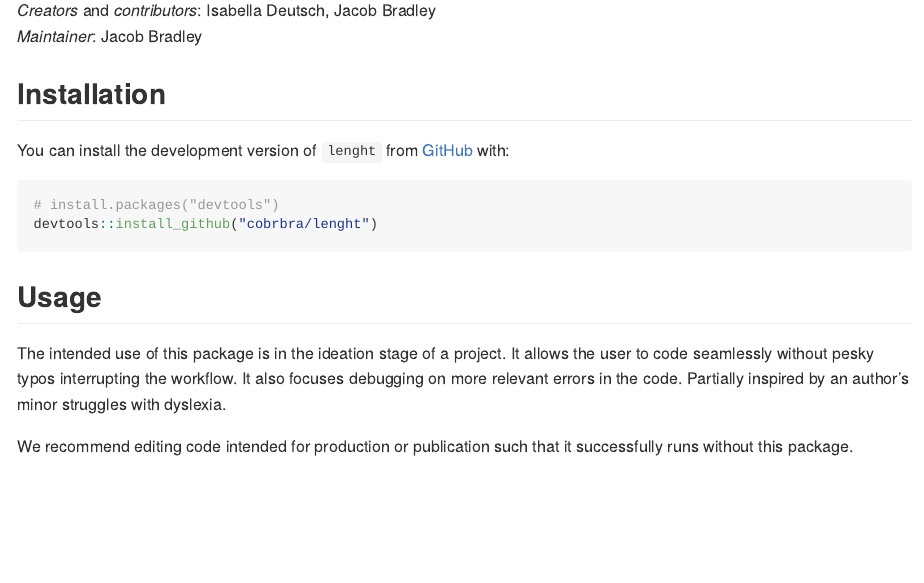
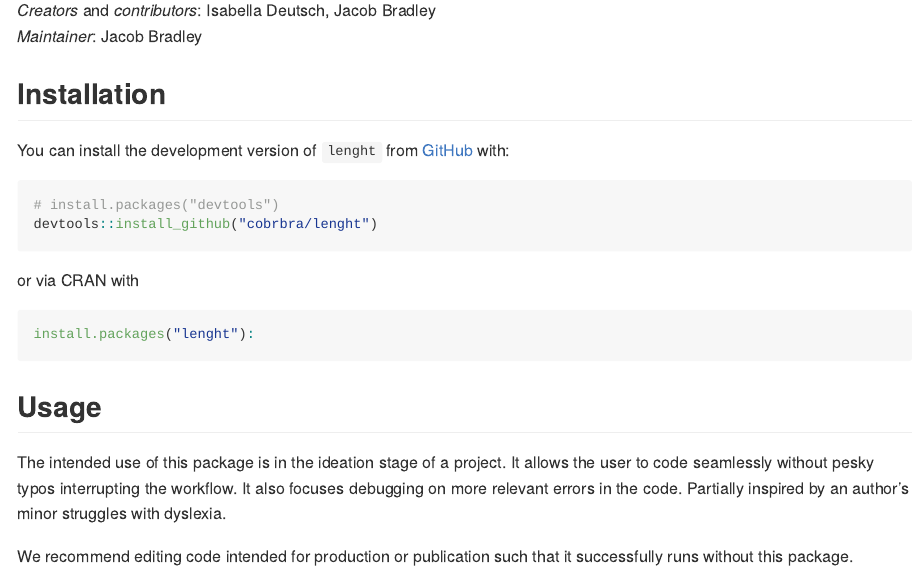
Before and after one commit to cobrbra/lenght, an R Markdown document (README.Rmd): the page in a window 1100 px wide, from 250 px down. The pictures show the output file README.md that the author committed with the source, drawn offline in the style of GitHub; badge pictures from the web are left out.

Commit message:
docs: CRAN comments and installation instructions

````diff
--- a/README.Rmd
+++ b/README.Rmd
@@ -35,6 +35,12 @@ You can install the development version of `lenght` from [GitHub](https://github
 devtools::install_github("cobrbra/lenght")
 ```
 
+or via CRAN with
+
+``` r
+install.packages("lenght"):
+```
+
 ## Usage
 
 The intended use of this package is in the ideation stage of a project. It allows the user to code seamlessly without pesky typos interrupting the workflow. It also focuses debugging on more relevant errors in the code. Partially inspired by an author's minor struggles with dyslexia.
````
Also changed, not shown: cran-comments.md (added, +5 -0 lines), README.md, 2 other files.
